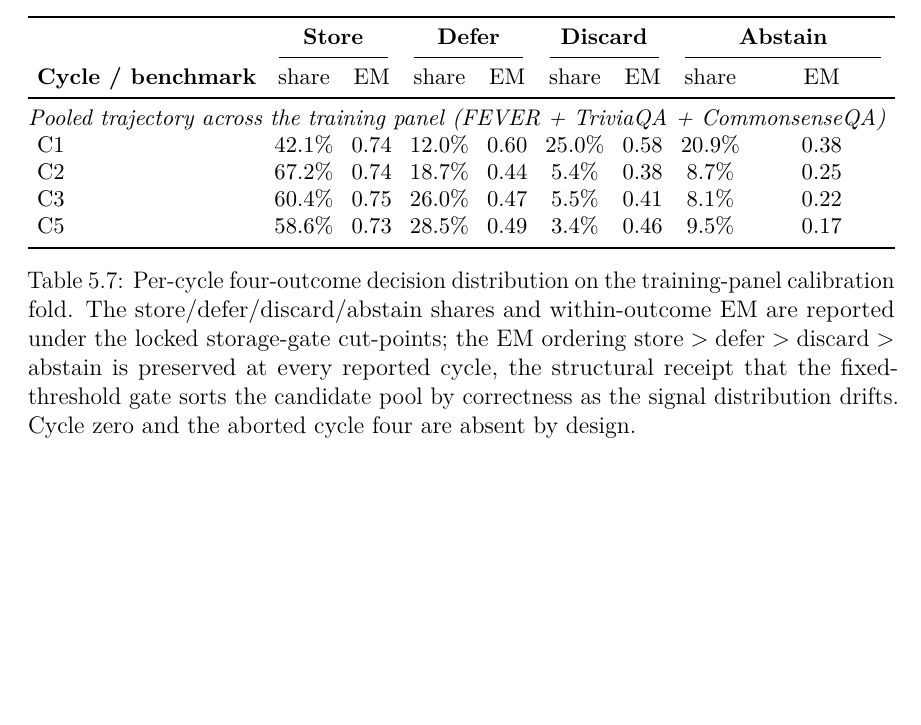
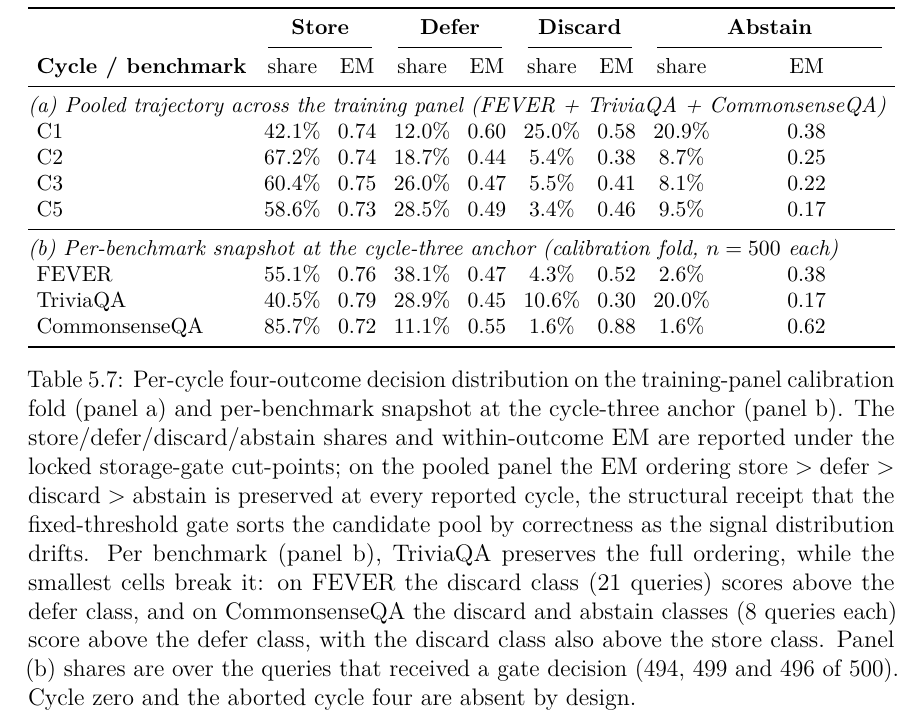
Before and after one commit to aksaN000/caem-thesis, a LaTeX thesis (thesis_report/main.tex, which reads thesis_report/figures/auto/tab_decision_distribution.tex): part of page 166 of 324 before the commit and part of page 167 of 324 after it, cut so that both start at the same text, the shorter picture padded with empty space. The pictures show the PDF file thesis_report/main.pdf that the author committed with the source.

Commit message:
Restore decision-distribution panel (b): sourced from cycle-3 per-benchmark calibration files; state per-benchmark ordering exceptions

```diff
--- a/thesis_report/figures/auto/tab_decision_distribution.tex
+++ b/thesis_report/figures/auto/tab_decision_distribution.tex
@@ -13,14 +15,19 @@
 \cmidrule(lr){2-3}\cmidrule(lr){4-5}\cmidrule(lr){6-7}\cmidrule(lr){8-9}
 \textbf{Cycle / benchmark} & share & EM & share & EM & share & EM & share & EM \\
 \midrule
-\multicolumn{9}{@{}l}{\textit{Pooled trajectory across the training panel (FEVER + TriviaQA + CommonsenseQA)}} \\
+\multicolumn{9}{@{}l}{\textit{(a) Pooled trajectory across the training panel (FEVER + TriviaQA + CommonsenseQA)}} \\
 C1 & 42.1\% & 0.74 & 12.0\% & 0.60 & 25.0\% & 0.58 & 20.9\% & 0.38 \\
 C2 & 67.2\% & 0.74 & 18.7\% & 0.44 & 5.4\% & 0.38 & 8.7\% & 0.25 \\
 C3 & 60.4\% & 0.75 & 26.0\% & 0.47 & 5.5\% & 0.41 & 8.1\% & 0.22 \\
 C5 & 58.6\% & 0.73 & 28.5\% & 0.49 & 3.4\% & 0.46 & 9.5\% & 0.17 \\
+\midrule
+\multicolumn{9}{@{}l}{\textit{(b) Per-benchmark snapshot at the cycle-three anchor (calibration fold, $n=500$ each)}} \\
+FEVER & 55.1\% & 0.76 & 38.1\% & 0.47 & 4.3\% & 0.52 & 2.6\% & 0.38 \\
+TriviaQA & 40.5\% & 0.79 & 28.9\% & 0.45 & 10.6\% & 0.30 & 20.0\% & 0.17 \\
+CommonsenseQA & 85.7\% & 0.72 & 11.1\% & 0.55 & 1.6\% & 0.88 & 1.6\% & 0.62 \\
 \bottomrule
 \end{tabular}%
 }
-\caption[Per-cycle four-outcome decision distribution on the training-panel calibration fold.]{Per-cycle four-outcome decision distribution on the training-panel calibration fold. The store/defer/discard/abstain shares and within-outcome EM are reported under the locked storage-gate cut-points; the EM ordering $\text{store} > \text{defer} > \text{discard} > \text{abstain}$ is preserved at every reported cycle, the structural receipt that the fixed-threshold gate sorts the candidate pool by correctness as the signal distribution drifts. Cycle zero and the aborted cycle four are absent by design.}
+\caption[Per-cycle four-outcome decision distribution on the training-panel calibration fold (panel a) and per-benchmark snapshot at the cycle-three anchor (panel b).]{Per-cycle four-outcome decision distribution on the training-panel calibration fold (panel a) and per-benchmark snapshot at the cycle-three anchor (panel b). The store/defer/discard/abstain shares and within-outcome EM are reported under the locked storage-gate cut-points; on the pooled panel the EM ordering $\text{store} > \text{defer} > \text{discard} > \text{abstain}$ is preserved at every reported cycle, the structural receipt that the fixed-threshold gate sorts the candidate pool by correctness as the signal distribution drifts. Per benchmark (panel b), TriviaQA preserves the full ordering, while the smallest cells break it: on FEVER the discard class ($21$ queries) scores above the defer class, and on CommonsenseQA the discard and abstain classes ($8$ queries each) score above the defer class, with the discard class also above the store class. Panel (b) shares are over the queries that received a gate decision ($494$, $499$ and $496$ of $500$). Cycle zero and the aborted cycle four are absent by design.}
 \label{tab:decision-distribution}
 \end{table}
```
Also changed, not shown: thesis_report/ref_check/fixes_applied.md (+1 -0 lines), README.md, thesis_report/main.pdf, thesis_report/figures/auto/tab_decision_distribution.tex (2 more changed lines).
